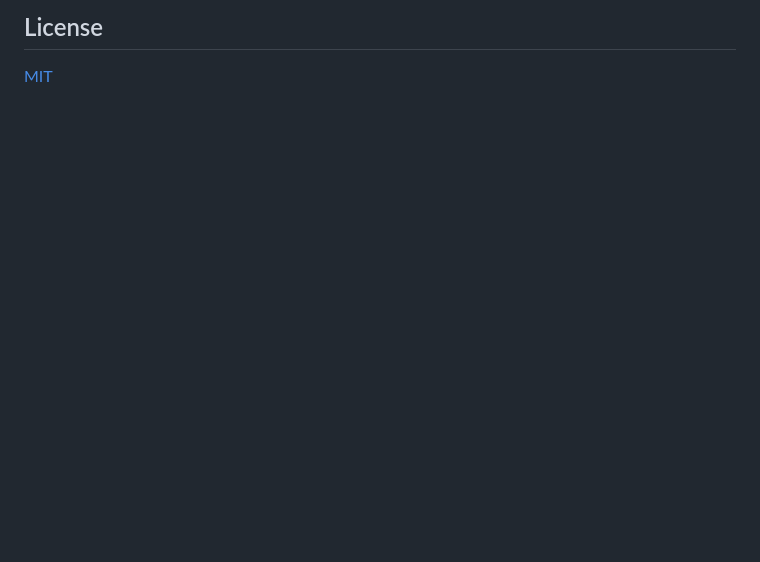
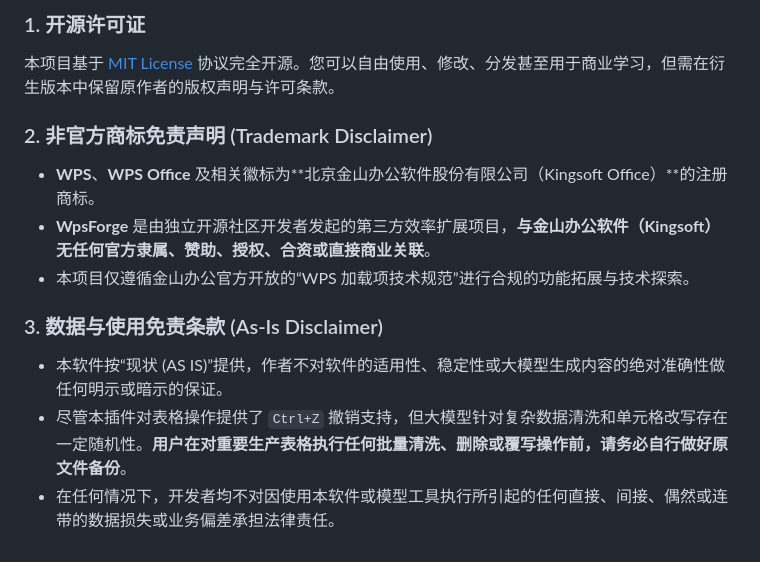
Before and after one commit to xiaoshengwpp/WpsForge, a Markdown page: README.md, the part around one of its changes. Drawn GitHub-style; blank space fills up the shorter version.

```diff
--- a/README.md
+++ b/README.md
@@ -109,4 +151,13 @@ A: 不支持。jsapi 是 WPS 特有体系。若做 Excel 版需要迁移到 Offi
 
-## License
+### 1. 开源许可证
+本项目基于 [MIT License](LICENSE) 协议完全开源。您可以自由使用、修改、分发甚至用于商业学习，但需在衍生版本中保留原作者的版权声明与许可条款。
 
-[MIT](LICENSE)
+### 2. 非官方商标免责声明 (Trademark Disclaimer)
+- **WPS**、**WPS Office** 及相关徽标为**北京金山办公软件股份有限公司（Kingsoft Office）**的注册商标。
+- **WpsForge** 是由独立开源社区开发者发起的第三方效率扩展项目，**与金山办公软件（Kingsoft）无任何官方隶属、赞助、授权、合资或直接商业关联**。
+- 本项目仅遵循金山办公官方开放的“WPS 加载项技术规范”进行合规的功能拓展与技术探索。
+
+### 3. 数据与使用免责条款 (As-Is Disclaimer)
+- 本软件按“现状 (AS IS)”提供，作者不对软件的适用性、稳定性或大模型生成内容的绝对准确性做任何明示或暗示的保证。
+- 尽管本插件对表格操作提供了 `Ctrl+Z` 撤销支持，但大模型针对复杂数据清洗和单元格改写存在一定随机性。**用户在对重要生产表格执行任何批量清洗、删除或覆写操作前，请务必自行做好原文件备份**。
+- 在任何情况下，开发者均不对因使用本软件或模型工具执行所引起的任何直接、间接、偶然或连带的数据损失或业务偏差承担法律责任。
```
Also changed, not shown: other parts of README.md (+111 -69 lines).
